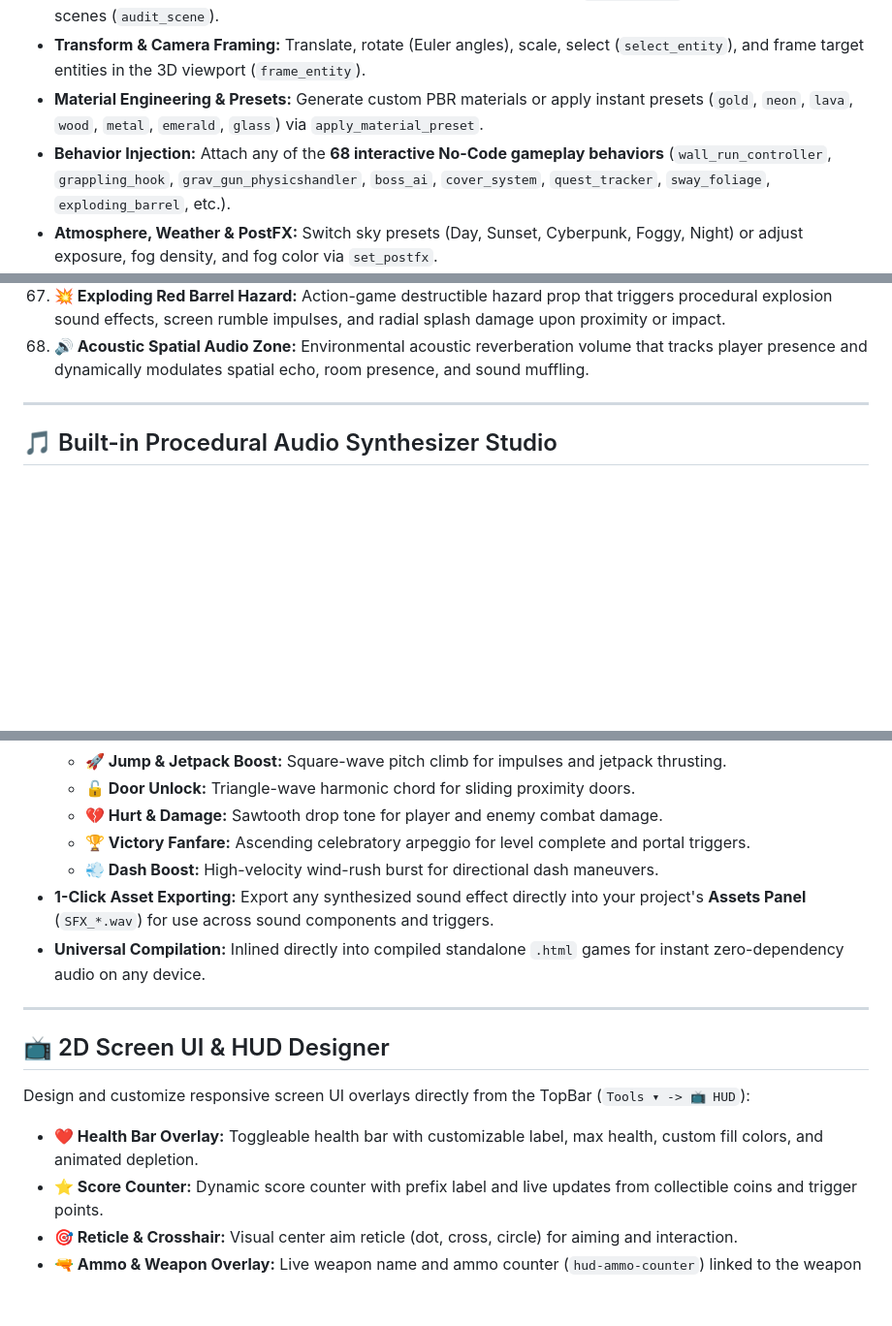
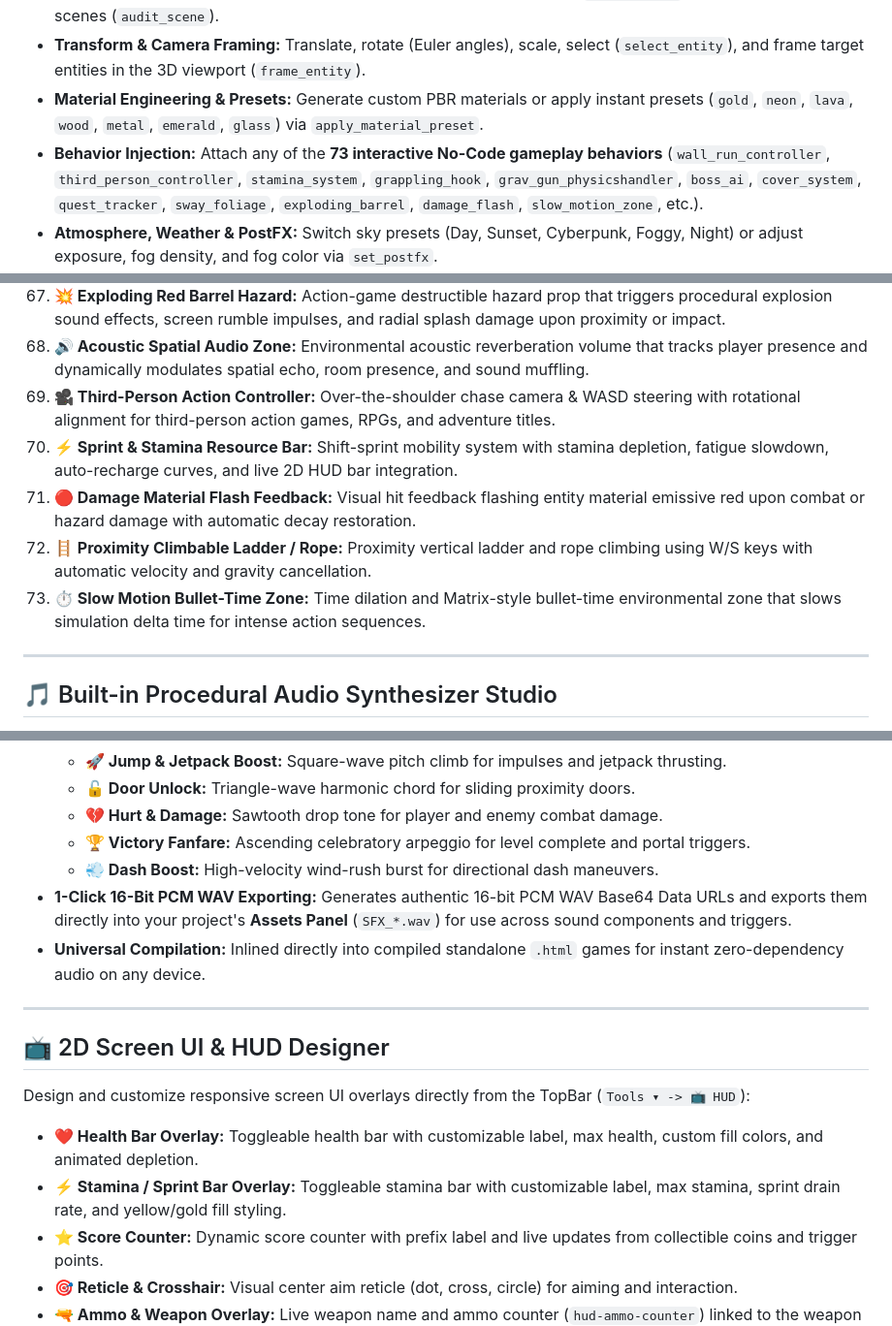
Before and after one commit to raymerjacque/Makulu-Game-Studio, a Markdown page: README.md, 3 parts joined by grey strips. Shown at 97% size. GitHub-like rendering; blank space fills up the shorter version.

Commit message:
docs: document 73 No-Code behaviors, stamina HUD overlay, and 16-bit PCM WAV audio synth

```diff
--- a/README.md
+++ b/README.md
@@ -115,7 +115,7 @@ The AI Executor translates natural language intent into direct engine modificati
 * **Scene & Level Management:** Create, duplicate, rename, delete, switch (`switch_scene`), audit, and auto-repair scenes (`audit_scene`).
 * **Transform & Camera Framing:** Translate, rotate (Euler angles), scale, select (`select_entity`), and frame target entities in the 3D viewport (`frame_entity`).
 * **Material Engineering & Presets:** Generate custom PBR materials or apply instant presets (`gold`, `neon`, `lava`, `wood`, `metal`, `emerald`, `glass`) via `apply_material_preset`.
-* **Behavior Injection:** Attach any of the **68 interactive No-Code gameplay behaviors** (`wall_run_controller`, `grappling_hook`, `grav_gun_physicshandler`, `boss_ai`, `cover_system`, `quest_tracker`, `sway_foliage`, `exploding_barrel`, etc.).
+* **Behavior Injection:** Attach any of the **73 interactive No-Code gameplay behaviors** (`wall_run_controller`, `third_person_controller`, `stamina_system`, `grappling_hook`, `grav_gun_physicshandler`, `boss_ai`, `cover_system`, `quest_tracker`, `sway_foliage`, `exploding_barrel`, `damage_flash`, `slow_motion_zone`, etc.).
 * **Atmosphere, Weather & PostFX:** Switch sky presets (Day, Sunset, Cyberpunk, Foggy, Night) or adjust exposure, fog density, and fog color via `set_postfx`.
 * **Environmental Volumes:** Procedurally spawn buoyant water volumes (`create_water_volume`) or hazardous lava/acid zones (`create_hazard_zone`).
 * **Physics, Constraints & Ragdolls:** Dynamically attach Rigidbody, Collision, 6-DOF / Hinge / Ball Physics Joint constraints, and ragdoll defeat collapses.
@@ -350,6 +350,16 @@ Add interactive gameplay logic without writing a single line of JavaScript:
     Action-game destructible hazard prop that triggers procedural explosion sound effects, screen rumble impulses, and radial splash damage upon proximity or impact.
 68. **🔊 Acoustic Spatial Audio Zone:**
     Environmental acoustic reverberation volume that tracks player presence and dynamically modulates spatial echo, room presence, and sound muffling.
+69. **🎥 Third-Person Action Controller:**
+    Over-the-shoulder chase camera & WASD steering with rotational alignment for third-person action games, RPGs, and adventure titles.
+70. **⚡ Sprint & Stamina Resource Bar:**
+    Shift-sprint mobility system with stamina depletion, fatigue slowdown, auto-recharge curves, and live 2D HUD bar integration.
+71. **🔴 Damage Material Flash Feedback:**
+    Visual hit feedback flashing entity material emissive red upon combat or hazard damage with automatic decay restoration.
+72. **🪜 Proximity Climbable Ladder / Rope:**
+    Proximity vertical ladder and rope climbing using W/S keys with automatic velocity and gravity cancellation.
+73. **⏱️ Slow Motion Bullet-Time Zone:**
+    Time dilation and Matrix-style bullet-time environmental zone that slows simulation delta time for intense action sequences.
 
 ---
 
@@ -365,7 +375,7 @@ MakuluLinux Game Studio includes a zero-dependency **Web Audio API Sound Synthes
   * **💔 Hurt & Damage:** Sawtooth drop tone for player and enemy combat damage.
   * **🏆 Victory Fanfare:** Ascending celebratory arpeggio for level complete and portal triggers.
   * **💨 Dash Boost:** High-velocity wind-rush burst for directional dash maneuvers.
-* **1-Click Asset Exporting:** Export any synthesized sound effect directly into your project's **Assets Panel** (`SFX_*.wav`) for use across sound components and triggers.
+* **1-Click 16-Bit PCM WAV Exporting:** Generates authentic 16-bit PCM WAV Base64 Data URLs and exports them directly into your project's **Assets Panel** (`SFX_*.wav`) for use across sound components and triggers.
 * **Universal Compilation:** Inlined directly into compiled standalone `.html` games for instant zero-dependency audio on any device.
 
 ---
@@ -374,6 +384,7 @@ MakuluLinux Game Studio includes a zero-dependency **Web Audio API Sound Synthes
 
 Design and customize responsive screen UI overlays directly from the TopBar (`Tools ▾ -> 📺 HUD`):
 * **❤️ Health Bar Overlay:** Toggleable health bar with customizable label, max health, custom fill colors, and animated depletion.
+* **⚡ Stamina / Sprint Bar Overlay:** Toggleable stamina bar with customizable label, max stamina, sprint drain rate, and yellow/gold fill styling.
 * **⭐ Score Counter:** Dynamic score counter with prefix label and live updates from collectible coins and trigger points.
 * **🎯 Reticle & Crosshair:** Visual center aim reticle (dot, cross, circle) for aiming and interaction.
 * **🔫 Ammo & Weapon Overlay:** Live weapon name and ammo counter (`hud-ammo-counter`) linked to the weapon inventory.
```
